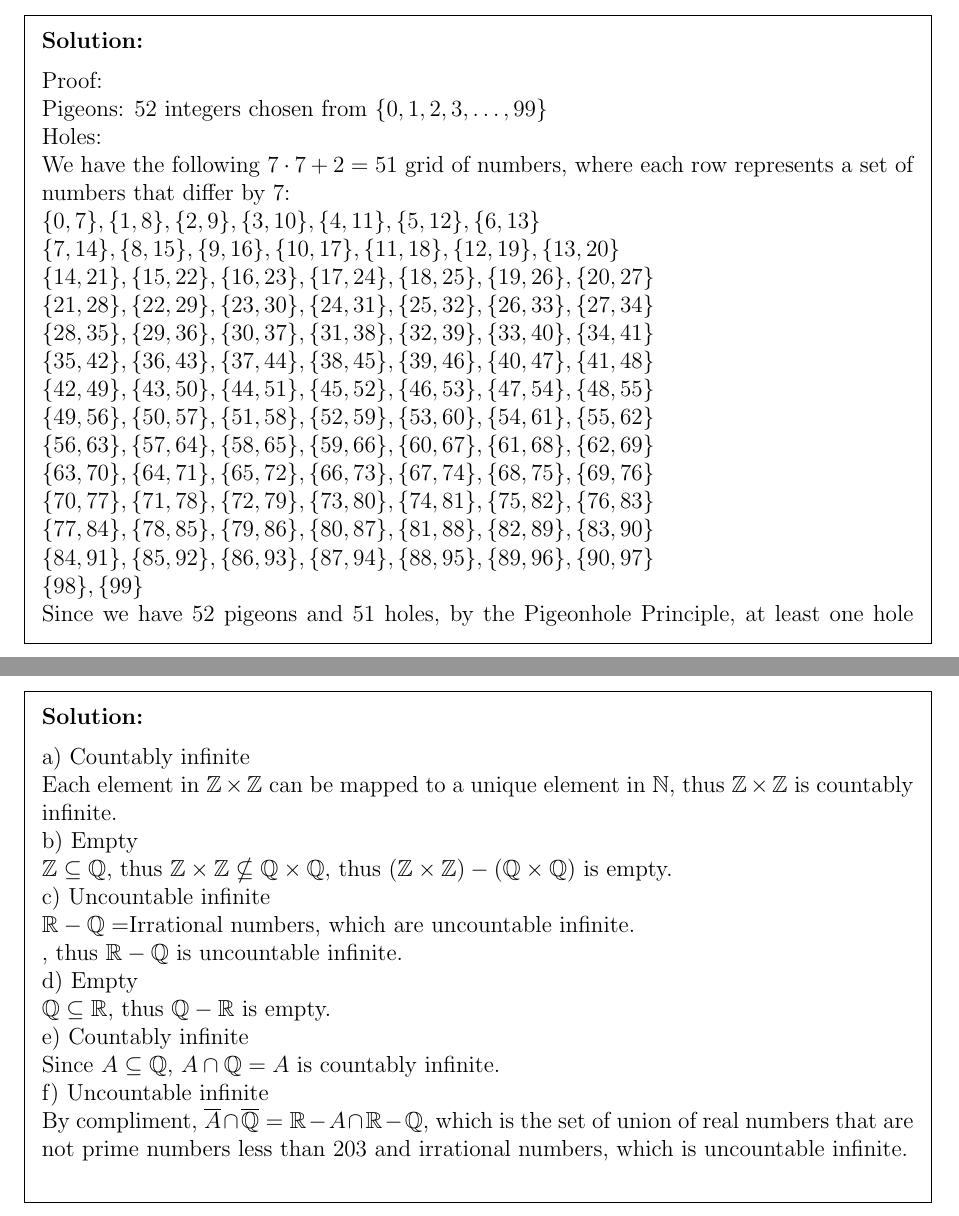
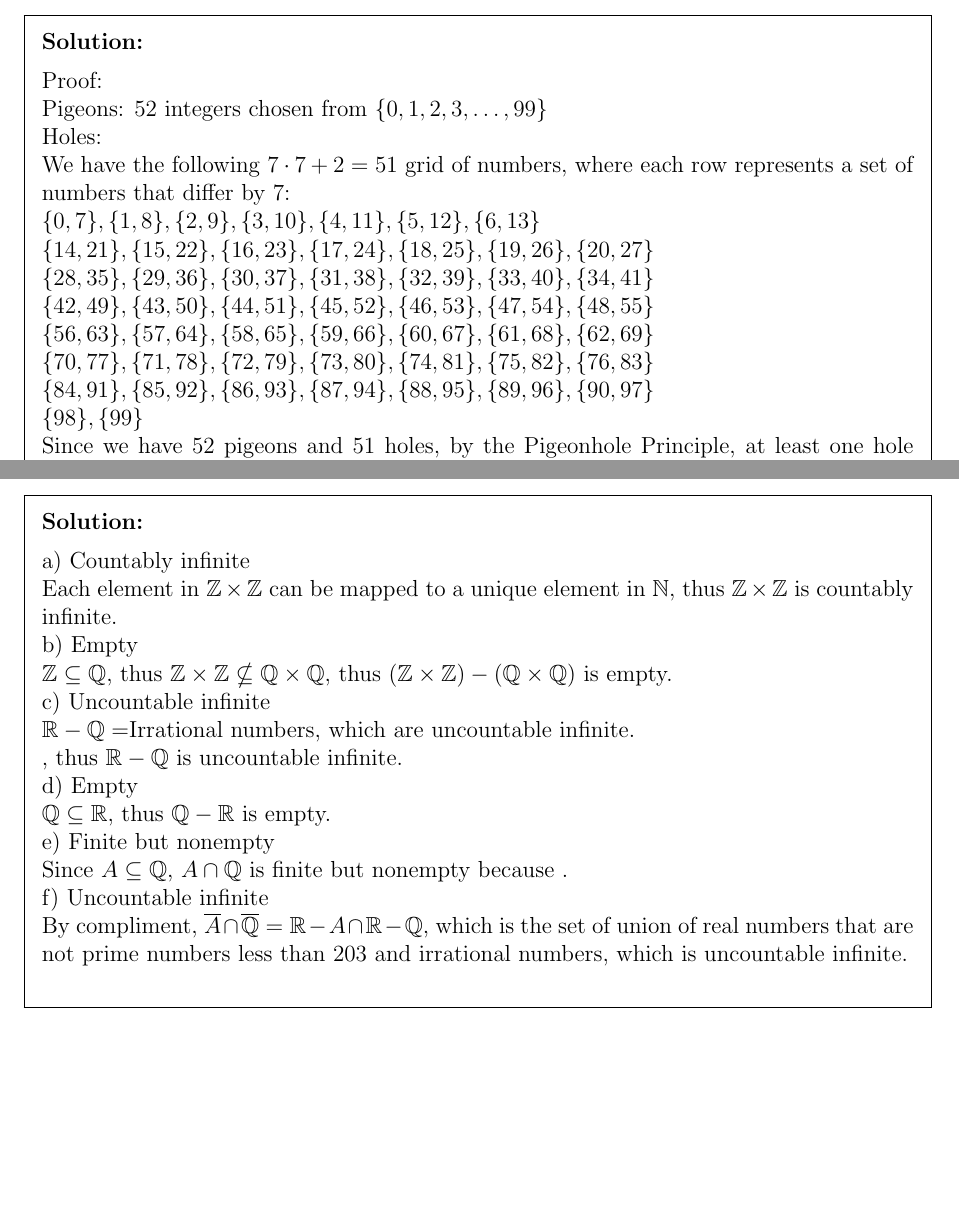
Before and after one commit to PIPIPIG233666/eecs203, a LaTeX problem sheet (hw/hw7/Homework 7.tex): two parts of pages 5 and 6 of 7, joined at a grey line, cut so that both start at the same text, the shorter picture padded with empty space. Compiled offline with pdfLaTeX.

Commit message:
hw7: fix
Signed-off-by: pppig236 <priv@pppig236.com>

```diff
--- a/hw/hw7/Homework 7.tex
+++ b/hw/hw7/Homework 7.tex
@@ -249,18 +249,13 @@ Your proof or disproof should use the Pigeonhole Principle. Make sure to state w
 	Pigeons: 52 integers chosen from $\{0 , 1, 2, 3, \dots, 99\}$\\
 	Holes: \\
 	We have the following $7\cdot 7+2=51$ grid of numbers, where each row represents a set of numbers that differ by $7$: \\
+	% no duplication
 	$\{0,7\},\{1,8\},\{2,9\},\{3,10\},\{4,11\},\{5,12\},\{6,13\}$\\
-	$\{7,14\},\{8,15\},\{9,16\},\{10,17\},\{11,18\},\{12,19\},\{13,20\}$\\
 	$\{14,21\},\{15,22\},\{16,23\},\{17,24\},\{18,25\},\{19,26\},\{20,27\}$\\
-	$\{21,28\},\{22,29\},\{23,30\},\{24,31\},\{25,32\},\{26,33\},\{27,34\}$\\
 	$\{28,35\},\{29,36\},\{30,37\},\{31,38\},\{32,39\},\{33,40\},\{34,41\}$\\
-	$\{35,42\},\{36,43\},\{37,44\},\{38,45\},\{39,46\},\{40,47\},\{41,48\}$\\
 	$\{42,49\},\{43,50\},\{44,51\},\{45,52\},\{46,53\},\{47,54\},\{48,55\}$\\
-	$\{49,56\},\{50,57\},\{51,58\},\{52,59\},\{53,60\},\{54,61\},\{55,62\}$\\
 	$\{56,63\},\{57,64\},\{58,65\},\{59,66\},\{60,67\},\{61,68\},\{62,69\}$\\
-	$\{63,70\},\{64,71\},\{65,72\},\{66,73\},\{67,74\},\{68,75\},\{69,76\}$\\
 	$\{70,77\},\{71,78\},\{72,79\},\{73,80\},\{74,81\},\{75,82\},\{76,83\}$\\
-	$\{77,84\},\{78,85\},\{79,86\},\{80,87\},\{81,88\},\{82,89\},\{83,90\}$\\
 	$\{84,91\},\{85,92\},\{86,93\},\{87,94\},\{88,95\},\{89,96\},\{90,97\}$\\
 	$\{98\},\{99\}$\\
 	Since we have 52 pigeons and 51 holes, by the Pigeonhole Principle, at least one hole must contain at least two pigeons.\\
@@ -286,9 +281,8 @@ Let $A$ be the set of prime numbers less than $203$. The universe of discourse i
 	c) Uncountable infinite\\ $\mathbb{R} - \mathbb{Q} =$Irrational numbers, which are uncountable infinite.\\
 	, thus $\mathbb{R} - \mathbb{Q}$ is uncountable infinite.\\
 	d) Empty\\ $\mathbb{Q} \subseteq \mathbb{R}$, thus $\mathbb{Q} - \mathbb{R}$ is empty.\\
-	e) Countably infinite\\ Since $A \subseteq \mathbb{Q}$, $A \cap \mathbb{Q}= A$ is countably infinite.\\
+	e) Finite but nonempty\\ Since $A \subseteq \mathbb{Q}$, $A \cap \mathbb{Q}$ is finite but nonempty because .\\
 	f) Uncountable infinite\\ By compliment, $\overline{A} \cap \overline{\mathbb{Q}} = \mathbb{R} - A \cap \mathbb{R} - \mathbb{Q}$, which is the set of union of real numbers that are not prime numbers less than 203 and irrational numbers, which is uncountable infinite.\\
-
 \end{solution}
 
 
```
Also changed, not shown: hw/hw7/Homework 7.pdf.
